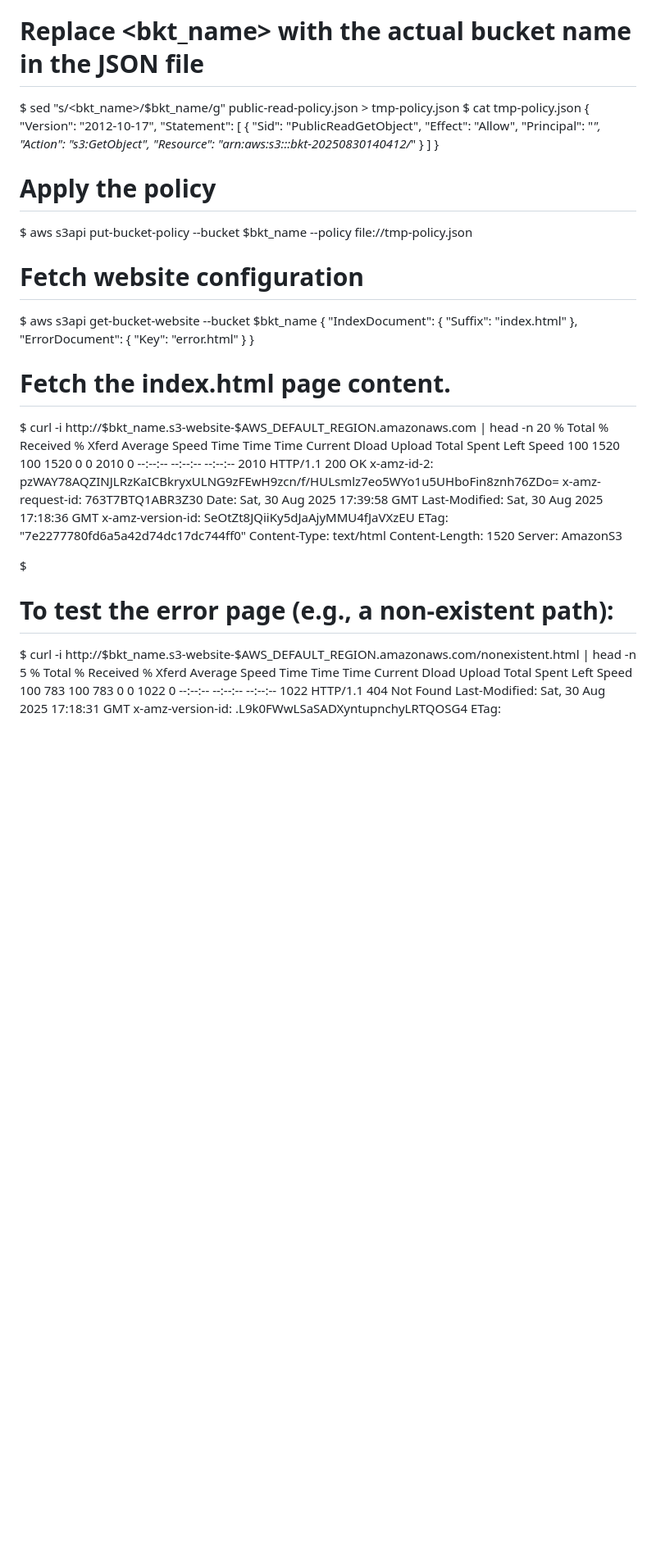
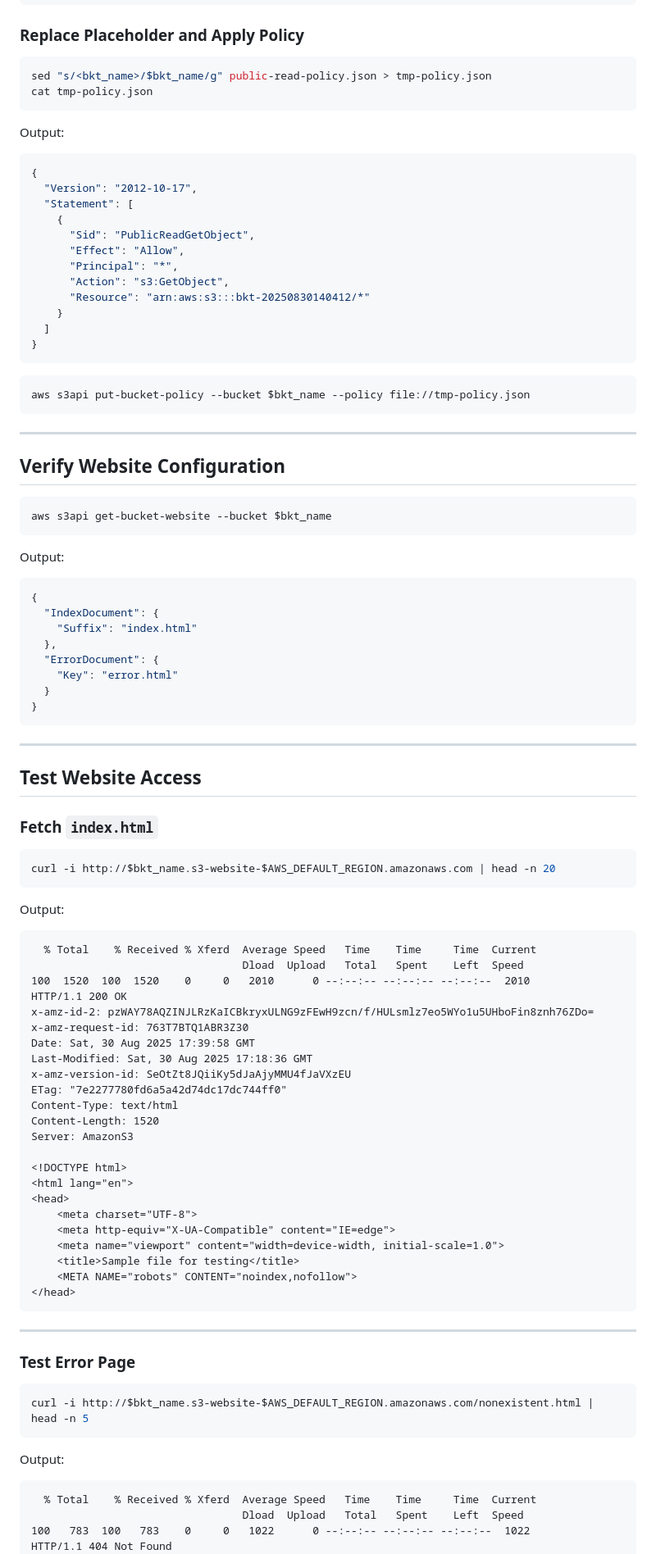
Before and after one commit to arkb2023/aws-assignments, a Markdown page: m6-a03-s3-static-hosting-lifecycle/README.md, the part around the change printed below. Shown: that part at 82% size. Drawn GitHub-style; blank space fills up the shorter version.

````diff
--- a/m6-a03-s3-static-hosting-lifecycle/README.md
+++ b/m6-a03-s3-static-hosting-lifecycle/README.md
@@ -33,9 +80,18 @@ $ cat public-read-policy.json
     }
   ]
 }
-# Replace <bkt_name> with the actual bucket name in the JSON file
-$ sed "s/<bkt_name>/$bkt_name/g" public-read-policy.json > tmp-policy.json
-$ cat tmp-policy.json
+```
+
+### Replace Placeholder and Apply Policy
+
+```bash
+sed "s/<bkt_name>/$bkt_name/g" public-read-policy.json > tmp-policy.json
+cat tmp-policy.json
+```
+
+Output:
+
+```json
 {
   "Version": "2012-10-17",
   "Statement": [
@@ -48,22 +104,46 @@ $ cat tmp-policy.json
     }
   ]
 }
-# Apply the policy
-$ aws s3api put-bucket-policy --bucket $bkt_name --policy file://tmp-policy.json
+```
 
-# Fetch website configuration
-$ aws s3api get-bucket-website --bucket $bkt_name
+```bash
+aws s3api put-bucket-policy --bucket $bkt_name --policy file://tmp-policy.json
+```
+
+---
+
+## Verify Website Configuration
+
+```bash
+aws s3api get-bucket-website --bucket $bkt_name
+```
+
+Output:
+
+```json
 {
-    "IndexDocument": {
-        "Suffix": "index.html"
-    },
-    "ErrorDocument": {
-        "Key": "error.html"
-    }
+  "IndexDocument": {
+    "Suffix": "index.html"
+  },
+  "ErrorDocument": {
+    "Key": "error.html"
+  }
 }
+```
 
-# Fetch the index.html page content.
-$ curl -i http://$bkt_name.s3-website-$AWS_DEFAULT_REGION.amazonaws.com | head -n 20
+---
+
+## Test Website Access
+
+### Fetch `index.html`
+
+```bash
+curl -i http://$bkt_name.s3-website-$AWS_DEFAULT_REGION.amazonaws.com | head -n 20
+```
+
+Output:
+
+```
   % Total    % Received % Xferd  Average Speed   Time    Time     Time  Current
                                  Dload  Upload   Total   Spent    Left  Speed
 100  1520  100  1520    0     0   2010      0 --:--:-- --:--:-- --:--:--  2010
@@ -87,10 +167,19 @@ Server: AmazonS3
     <title>Sample file for testing</title>
     <META NAME="robots" CONTENT="noindex,nofollow">
 </head>
-$
+```
 
-# To test the error page (e.g., a non-existent path):
-$ curl -i http://$bkt_name.s3-website-$AWS_DEFAULT_REGION.amazonaws.com/nonexistent.html | head -n 5
+---
+
+### Test Error Page
+
+```bash
+curl -i http://$bkt_name.s3-website-$AWS_DEFAULT_REGION.amazonaws.com/nonexistent.html | head -n 5
+```
+
+Output:
+
+```
   % Total    % Received % Xferd  Average Speed   Time    Time     Time  Current
                                  Dload  Upload   Total   Spent    Left  Speed
 100   783  100   783    0     0   1022      0 --:--:-- --:--:-- --:--:--  1022
````
Also changed, not shown: other parts of m6-a03-s3-static-hosting-lifecycle/README.md (+133 -44 lines).
